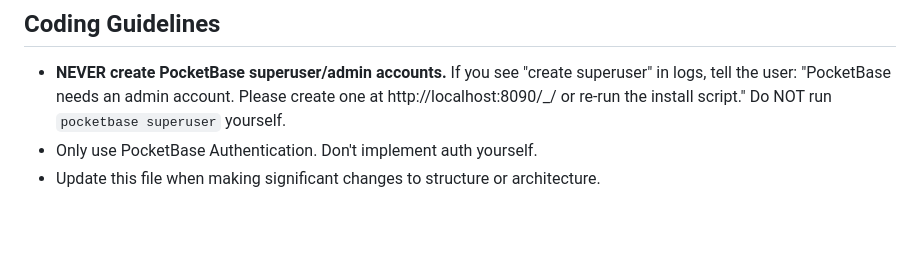
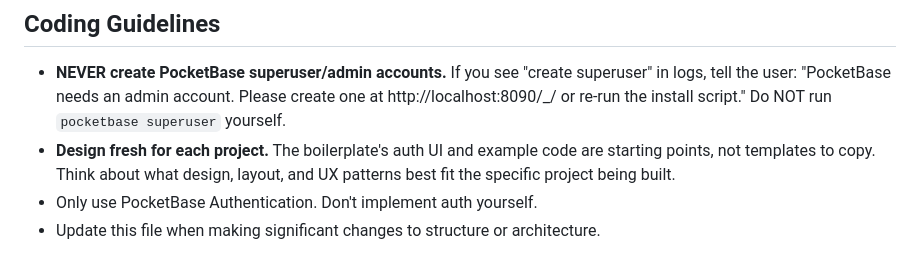
Before and after one commit to YUZU-Hub/project-boilerplate, a Markdown page: CLAUDE.md, the part around the change. Drawn GitHub-style; blank space fills up the shorter version.

Commit message:
docs: add guideline to design fresh, not copy boilerplate
Encourage LLMs to think about design for each project's needs
rather than blindly following boilerplate patterns.

Co-Authored-By: Claude Opus 4.5 <noreply@anthropic.com>

```diff
--- a/CLAUDE.md
+++ b/CLAUDE.md
@@ -269,6 +269,7 @@ This example works with a "todos" collection. **Delete the example sections** (m
 ## Coding Guidelines
 
 - **NEVER create PocketBase superuser/admin accounts.** If you see "create superuser" in logs, tell the user: "PocketBase needs an admin account. Please create one at http://localhost:8090/_/ or re-run the install script." Do NOT run `pocketbase superuser` yourself.
+- **Design fresh for each project.** The boilerplate's auth UI and example code are starting points, not templates to copy. Think about what design, layout, and UX patterns best fit the specific project being built.
 - Only use PocketBase Authentication. Don't implement auth yourself.
 - Update this file when making significant changes to structure or architecture.
 
```
